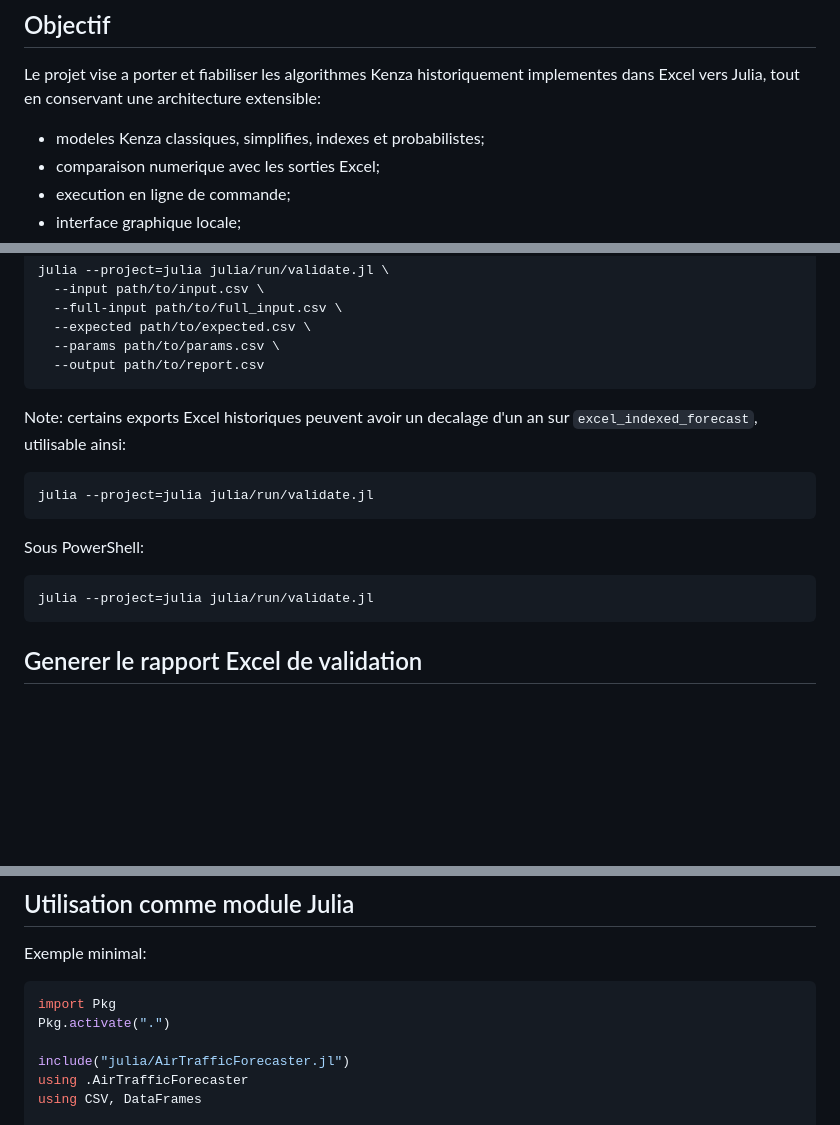
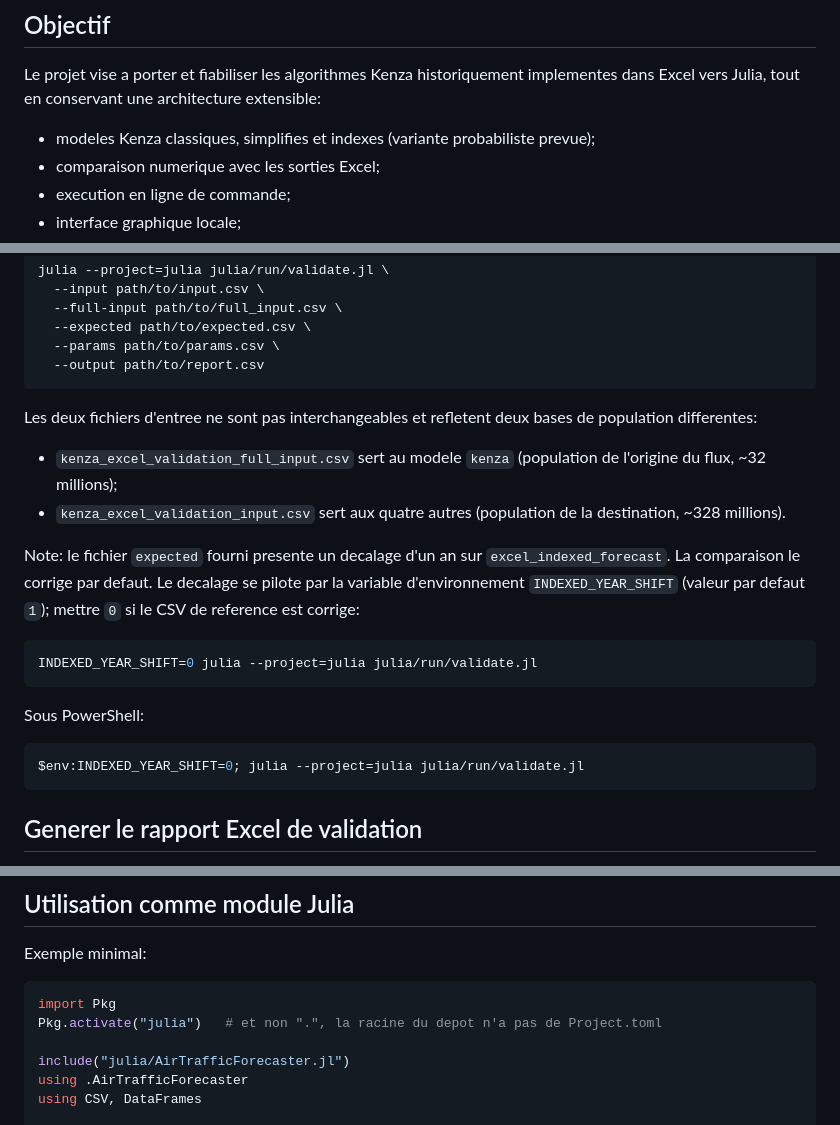
Before and after one commit to ChamaELKHEMSANI/prevision-Montreal, a Markdown page: README.md, 3 parts joined by grey strips. Drawn GitHub-style; blank space fills up the shorter version.

````diff
--- a/README.md
+++ b/README.md
@@ -6,7 +6,7 @@ Module Julia de prevision du trafic aerien base sur les modeles econometriques K
 
 Le projet vise a porter et fiabiliser les algorithmes Kenza historiquement implementes dans Excel vers Julia, tout en conservant une architecture extensible:
 
-- modeles Kenza classiques, simplifies, indexes et probabilistes;
+- modeles Kenza classiques, simplifies et indexes (variante probabiliste prevue);
 - comparaison numerique avec les sorties Excel;
 - execution en ligne de commande;
 - interface graphique locale;
@@ -169,16 +178,27 @@ julia --project=julia julia/run/validate.jl \
   --output path/to/report.csv
 ```
 
-Note: certains exports Excel historiques peuvent avoir un decalage d'un an sur `excel_indexed_forecast`, utilisable ainsi:
+Les deux fichiers d'entree ne sont pas interchangeables et refletent deux bases de
+population differentes:
+
+- `kenza_excel_validation_full_input.csv` sert au modele `kenza` (population de
+  l'origine du flux, ~32 millions);
+- `kenza_excel_validation_input.csv` sert aux quatre autres (population de la
+  destination, ~328 millions).
+
+Note: le fichier `expected` fourni presente un decalage d'un an sur
+`excel_indexed_forecast`. La comparaison le corrige par defaut. Le decalage se
+pilote par la variable d'environnement `INDEXED_YEAR_SHIFT` (valeur par defaut
+`1`); mettre `0` si le CSV de reference est corrige:
 
 ```bash
-julia --project=julia julia/run/validate.jl
+INDEXED_YEAR_SHIFT=0 julia --project=julia julia/run/validate.jl
 ```
 
 Sous PowerShell:
 
 ```powershell
-julia --project=julia julia/run/validate.jl
+$env:INDEXED_YEAR_SHIFT=0; julia --project=julia julia/run/validate.jl
 ```
 
 ## Generer le rapport Excel de validation
@@ -218,7 +238,7 @@ Exemple minimal:
 
 ```julia
 import Pkg
-Pkg.activate(".")
+Pkg.activate("julia")   # et non ".", la racine du depot n'a pas de Project.toml
 
 include("julia/AirTrafficForecaster.jl")
 using .AirTrafficForecaster
````
Also changed, not shown: other parts of README.md (+29 -14 lines).
